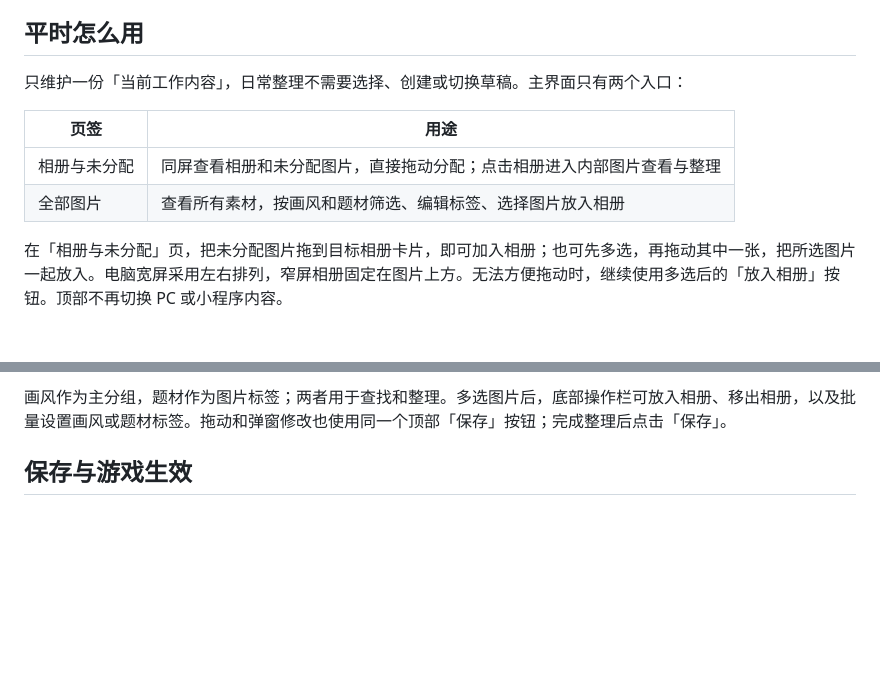
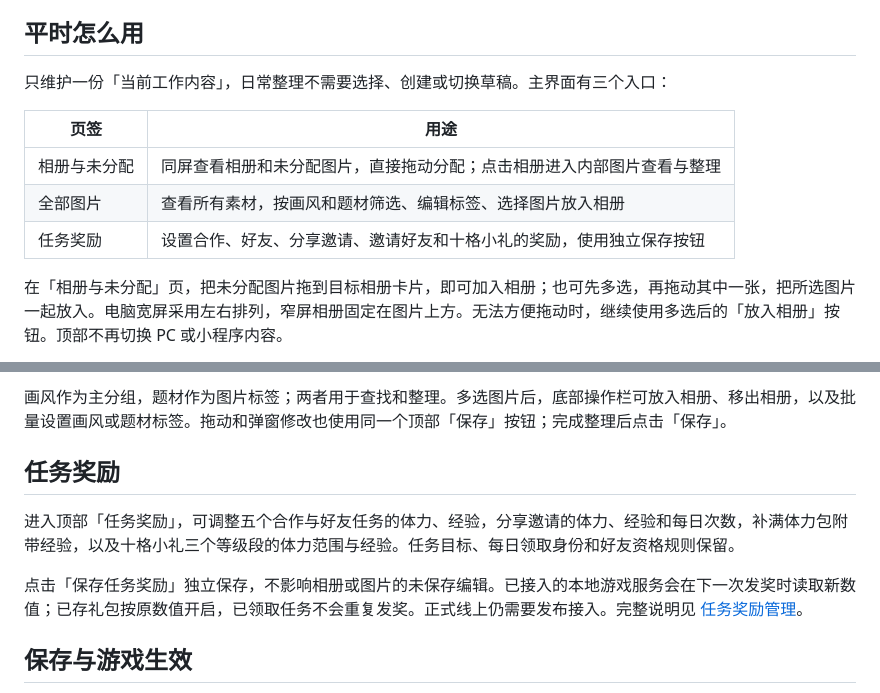
Before and after one commit to liumi6042-cpu/PinTu, a Markdown page: README.md, 2 parts joined by grey strips. GitHub-like rendering; blank space fills up the shorter version.

```diff
--- a/README.md
+++ b/README.md
@@ -10,12 +10,13 @@
 
 ## 平时怎么用
 
-只维护一份「当前工作内容」，日常整理不需要选择、创建或切换草稿。主界面只有两个入口：
+只维护一份「当前工作内容」，日常整理不需要选择、创建或切换草稿。主界面有三个入口：
 
 | 页签 | 用途 |
 | --- | --- |
 | 相册与未分配 | 同屏查看相册和未分配图片，直接拖动分配；点击相册进入内部图片查看与整理 |
 | 全部图片 | 查看所有素材，按画风和题材筛选、编辑标签、选择图片放入相册 |
+| 任务奖励 | 设置合作、好友、分享邀请、邀请好友和十格小礼的奖励，使用独立保存按钮 |
 
 在「相册与未分配」页，把未分配图片拖到目标相册卡片，即可加入相册；也可先多选，再拖动其中一张，把所选图片一起放入。电脑宽屏采用左右排列，窄屏相册固定在图片上方。无法方便拖动时，继续使用多选后的「放入相册」按钮。顶部不再切换 PC 或小程序内容。
 
@@ -32,6 +33,12 @@
 未分配到相册的图片仍可在后台查看和打标签，默认不纳入普通图库与相册图鉴规划。移出相册会取消共用归属，原件与稳定图片 ID 保留。隐藏相册中的图片仍属于原相册，不会重新出现在「未分配」中。每日拼图通过独立入口展示，采用下面的首发与候选池规则。
 
 画风作为主分组，题材作为图片标签；两者用于查找和整理。多选图片后，底部操作栏可放入相册、移出相册，以及批量设置画风或题材标签。拖动和弹窗修改也使用同一个顶部「保存」按钮；完成整理后点击「保存」。
+
+## 任务奖励
+
+进入顶部「任务奖励」，可调整五个合作与好友任务的体力、经验，分享邀请的体力、经验和每日次数，补满体力包附带经验，以及十格小礼三个等级段的体力范围与经验。任务目标、每日领取身份和好友资格规则保留。
+
+点击「保存任务奖励」独立保存，不影响相册或图片的未保存编辑。已接入的本地游戏服务会在下一次发奖时读取新数值；已存礼包按原数值开启，已领取任务不会重复发奖。正式线上仍需要发布接入。完整说明见 [任务奖励管理](docs/2026-10-13-任务奖励管理.md)。
 
 ## 保存与游戏生效
 
```
Also changed, not shown: docs/2026-10-13-任务奖励管理.md (added, +65 -0 lines), docs/2026-10-13-任务奖励管理预览.png (added), 7 other files.
